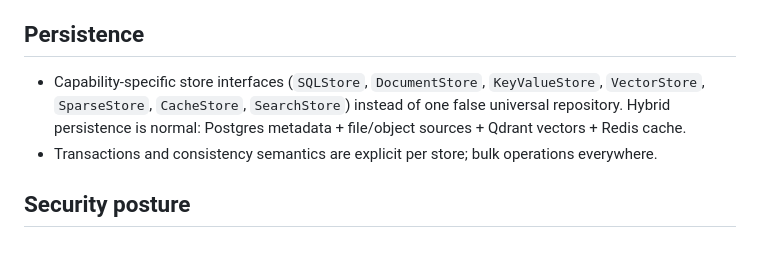
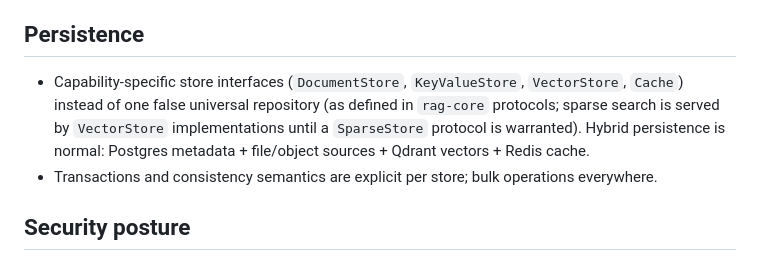
Before and after one commit to omkumar01/rag-aio, a Markdown page: design.md, the part around the change. Drawn GitHub-style.

```diff
--- a/design.md
+++ b/design.md
@@ -34,9 +34,10 @@ in [adr/](adr/).
 
 ## Persistence
 
-- Capability-specific store interfaces (`SQLStore`, `DocumentStore`, `KeyValueStore`,
-  `VectorStore`, `SparseStore`, `CacheStore`, `SearchStore`) instead of one false universal
-  repository. Hybrid persistence is normal: Postgres metadata + file/object sources +
+- Capability-specific store interfaces (`DocumentStore`, `KeyValueStore`, `VectorStore`,
+  `Cache`) instead of one false universal repository (as defined in `rag-core` protocols;
+  sparse search is served by `VectorStore` implementations until a `SparseStore` protocol
+  is warranted). Hybrid persistence is normal: Postgres metadata + file/object sources +
   Qdrant vectors + Redis cache.
 - Transactions and consistency semantics are explicit per store; bulk operations everywhere.
 
```
Also changed, not shown: architecture.md (+4 -2 lines), docs/development/final-report.md (+5 -3 lines).
